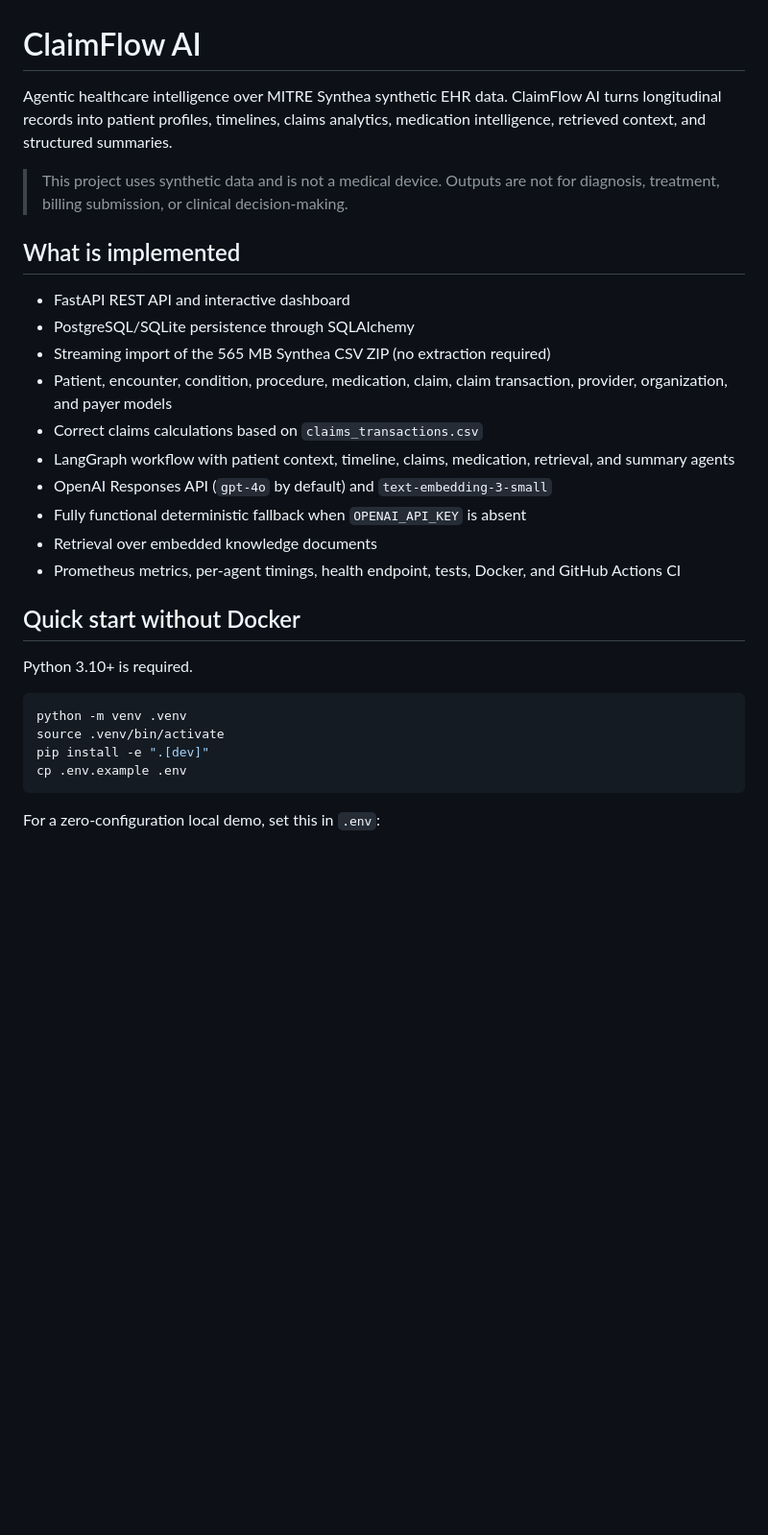
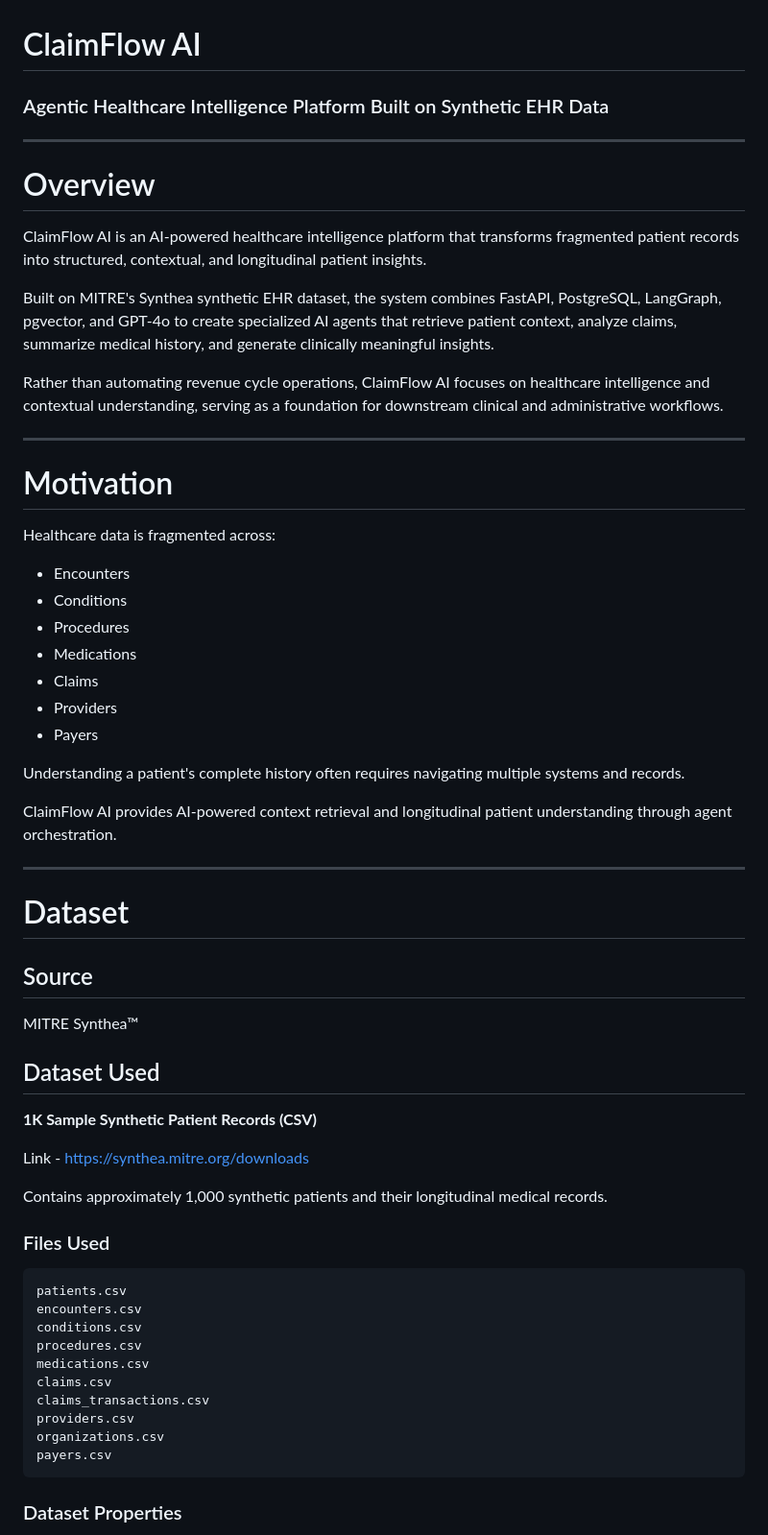
Before and after one commit to narayanaroyalgithub/claimflow-ai, a Markdown page: README.md, the part around one of its changes. Shown at 96% size. Drawn GitHub-style; blank space fills up the shorter version.

````diff
--- a/README.md
+++ b/README.md
@@ -1,36 +1,65 @@
 # ClaimFlow AI
 
-Agentic healthcare intelligence over MITRE Synthea synthetic EHR data. ClaimFlow AI turns
-longitudinal records into patient profiles, timelines, claims analytics, medication intelligence,
-retrieved context, and structured summaries.
+### Agentic Healthcare Intelligence Platform Built on Synthetic EHR Data
 
-> This project uses synthetic data and is not a medical device. Outputs are not for diagnosis,
-> treatment, billing submission, or clinical decision-making.
+---
 
-## What is implemented
+# Overview
 
-- FastAPI REST API and interactive dashboard
-- PostgreSQL/SQLite persistence through SQLAlchemy
-- Streaming import of the 565 MB Synthea CSV ZIP (no extraction required)
-- Patient, encounter, condition, procedure, medication, claim, claim transaction, provider,
-  organization, and payer models
-- Correct claims calculations based on `claims_transactions.csv`
-- LangGraph workflow with patient context, timeline, claims, medication, retrieval, and summary agents
-- OpenAI Responses API (`gpt-4o` by default) and `text-embedding-3-small`
-- Fully functional deterministic fallback when `OPENAI_API_KEY` is absent
-- Retrieval over embedded knowledge documents
-- Prometheus metrics, per-agent timings, health endpoint, tests, Docker, and GitHub Actions CI
+ClaimFlow AI is an AI-powered healthcare intelligence platform that transforms fragmented patient records into structured, contextual, and longitudinal patient insights.
 
-## Quick start without Docker
+Built on MITRE's Synthea synthetic EHR dataset, the system combines FastAPI, PostgreSQL, LangGraph, pgvector, and GPT-4o to create specialized AI agents that retrieve patient context, analyze claims, summarize medical history, and generate clinically meaningful insights.
 
-Python 3.10+ is required.
+Rather than automating revenue cycle operations, ClaimFlow AI focuses on healthcare intelligence and contextual understanding, serving as a foundation for downstream clinical and administrative workflows.
 
-```bash
-python -m venv .venv
-source .venv/bin/activate
-pip install -e ".[dev]"
-cp .env.example .env
+---
+
+# Motivation
+
+Healthcare data is fragmented across:
+
+* Encounters
+* Conditions
+* Procedures
+* Medications
+* Claims
+* Providers
+* Payers
+
+Understanding a patient's complete history often requires navigating multiple systems and records.
+
+ClaimFlow AI provides AI-powered context retrieval and longitudinal patient understanding through agent orchestration.
+
+---
+
+# Dataset
+
+## Source
+
+MITRE Synthea™
+
+## Dataset Used
+
+**1K Sample Synthetic Patient Records (CSV)**
+
+Link - https://synthea.mitre.org/downloads
+
+Contains approximately 1,000 synthetic patients and their longitudinal medical records.
+
+### Files Used
+
+```text
+patients.csv
+encounters.csv
+conditions.csv
+procedures.csv
+medications.csv
+claims.csv
+claims_transactions.csv
+providers.csv
+organizations.csv
+payers.csv
 ```
 
-For a zero-configuration local demo, set this in `.env`:
+### Dataset Properties
 
````
Also changed, not shown: other parts of README.md (+546 -106 lines).
